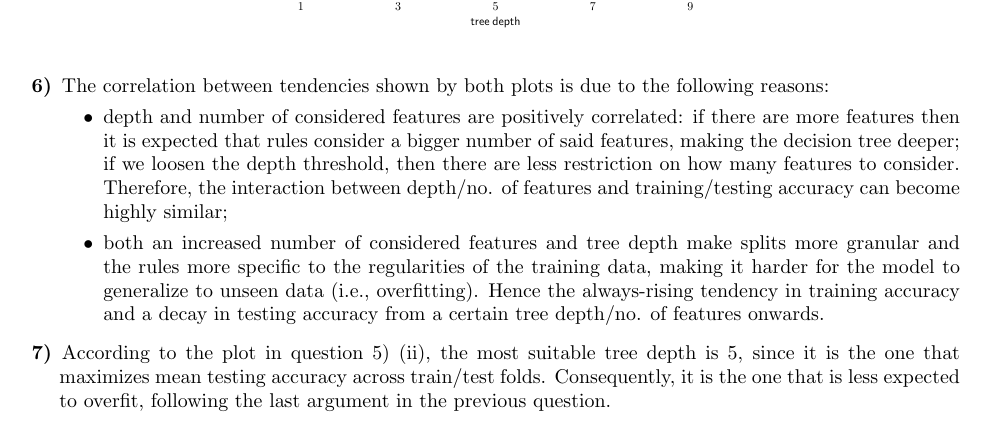
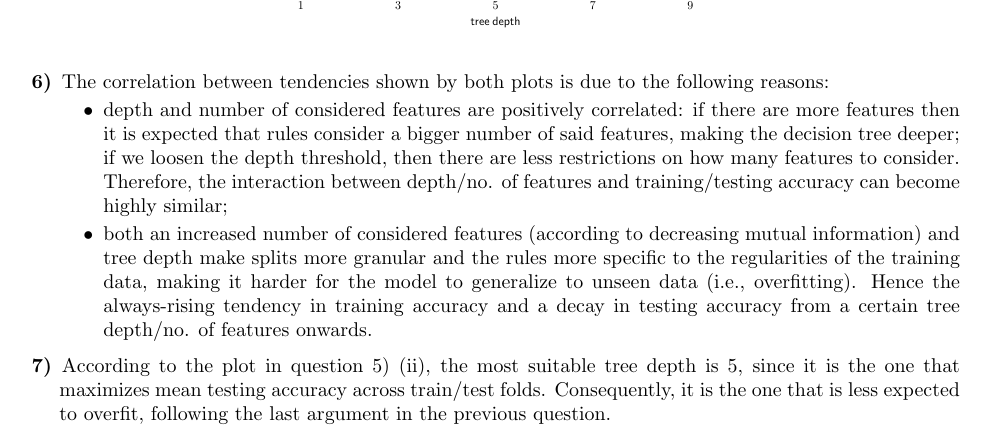
Before and after one commit to Duarte-Almeida/Aprendizagem, a LaTeX problem sheet (hw2/G076.tex): part of page 4 of 5, cut so that both start at the same text. Compiled offline with pdfLaTeX.

Commit message:
alternative version

```diff
--- a/hw2/G076.tex
+++ b/hw2/G076.tex
@@ -261,8 +261,8 @@
         \item The correlation between tendencies shown by both plots is due to the following reasons:
         \vspace{-0.4em}
         \begin{itemize}
-            \item depth and number of considered features are positively correlated: if there are more features then it is expected that rules consider a bigger number of said features, making the decision tree deeper; if we loosen the depth threshold, then there are less restriction on how many features to consider. Therefore, the interaction between depth/no. of features and training/testing accuracy can become highly similar;
-            \item both an increased number of considered features and tree depth make splits more granular and the rules more specific to the regularities of the training data, making it harder for the model to generalize to unseen data (i.e., overfitting). Hence the always-rising tendency in training accuracy and a decay in testing accuracy from a certain tree depth/no. of features onwards.
+            \item depth and number of considered features are positively correlated: if there are more features then it is expected that rules consider a bigger number of said features, making the decision tree deeper; if we loosen the depth threshold, then there are less restrictions on how many features to consider. Therefore, the interaction between depth/no. of features and training/testing accuracy can become highly similar;
+            \item both an increased number of considered features (according to decreasing mutual information) and tree depth make splits more granular and the rules more specific to the regularities of the training data, making it harder for the model to generalize to unseen data (i.e., overfitting). Hence the always-rising tendency in training accuracy and a decay in testing accuracy from a certain tree depth/no. of features onwards.
             %\item considering features that are not very %relevant to classification (according to mutual %information) can originate rules that are too %specific to regularities of the training data, %making it harder for the tree to generalize to %unseen data.
             %\item loosening the tree depth threshold can cause %an excessive split granularity (and thus the %formation of meaningless rules that consider more %factors than needed).
         \end{itemize}
```
Also changed, not shown: hw2/G076.pdf (added), 6 other files.
